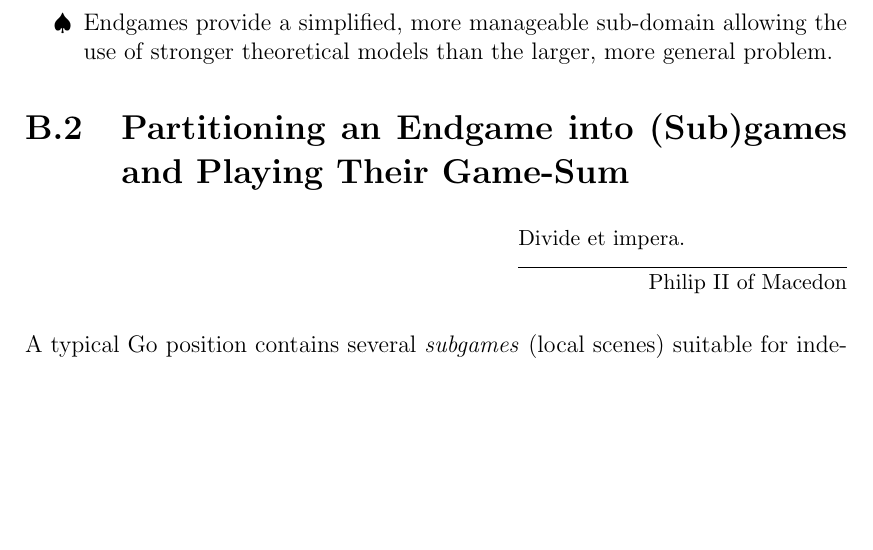
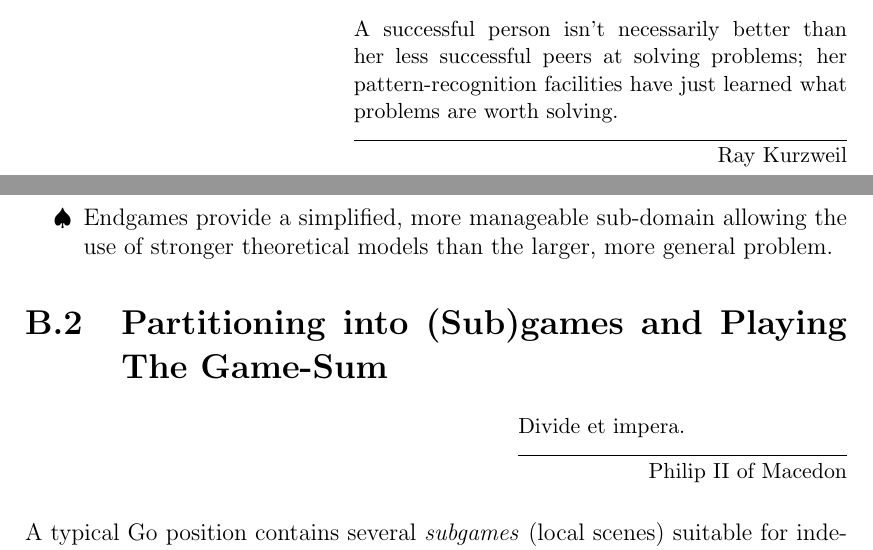
Before and after one commit to mathemage/endgames-master-thesis, a LaTeX thesis (src/thesis.tex, which reads src/goCGT.tex, src/preface.tex): part of page 27 of 52 before the commit and two parts of pages 7 and 27 of 52 after it, the two joined at a grey line, cut at the place of the change, the shorter picture padded with empty space. Compiled offline with pdfLaTeX.

Commit message:
Paraphrase Kurzweil on choosing problems

```diff
--- a/src/goCGT.tex
+++ b/src/goCGT.tex
@@ -37,7 +37,7 @@ In his dissertation, Martin~\Mueller{} mentions the following advantages of~Go e
   \item Endgames provide a~simplified, more manageable sub-domain allowing the use of~stronger theoretical models than the larger, more general problem.
 \end{itemize}
 
-\section{Partitioning an~Endgame into (Sub)games and Playing Their~Game-Sum}
+\section{Partitioning into (Sub)games and Playing The Game-Sum}
 {
   \setlength{\epigraphwidth}{0.4\textwidth}
   \epigraph{
--- a/src/preface.tex
+++ b/src/preface.tex
@@ -1,2 +1,7 @@
 \chapter*{Introduction}
 \addcontentsline{toc}{chapter}{Introduction}
+
+\epigraph{
+  A~successful person isn't necessarily better than her less successful peers at~solving problems;
+  her pattern-recognition facilities have just learned what problems are worth solving.
+}{Ray Kurzweil}
```
